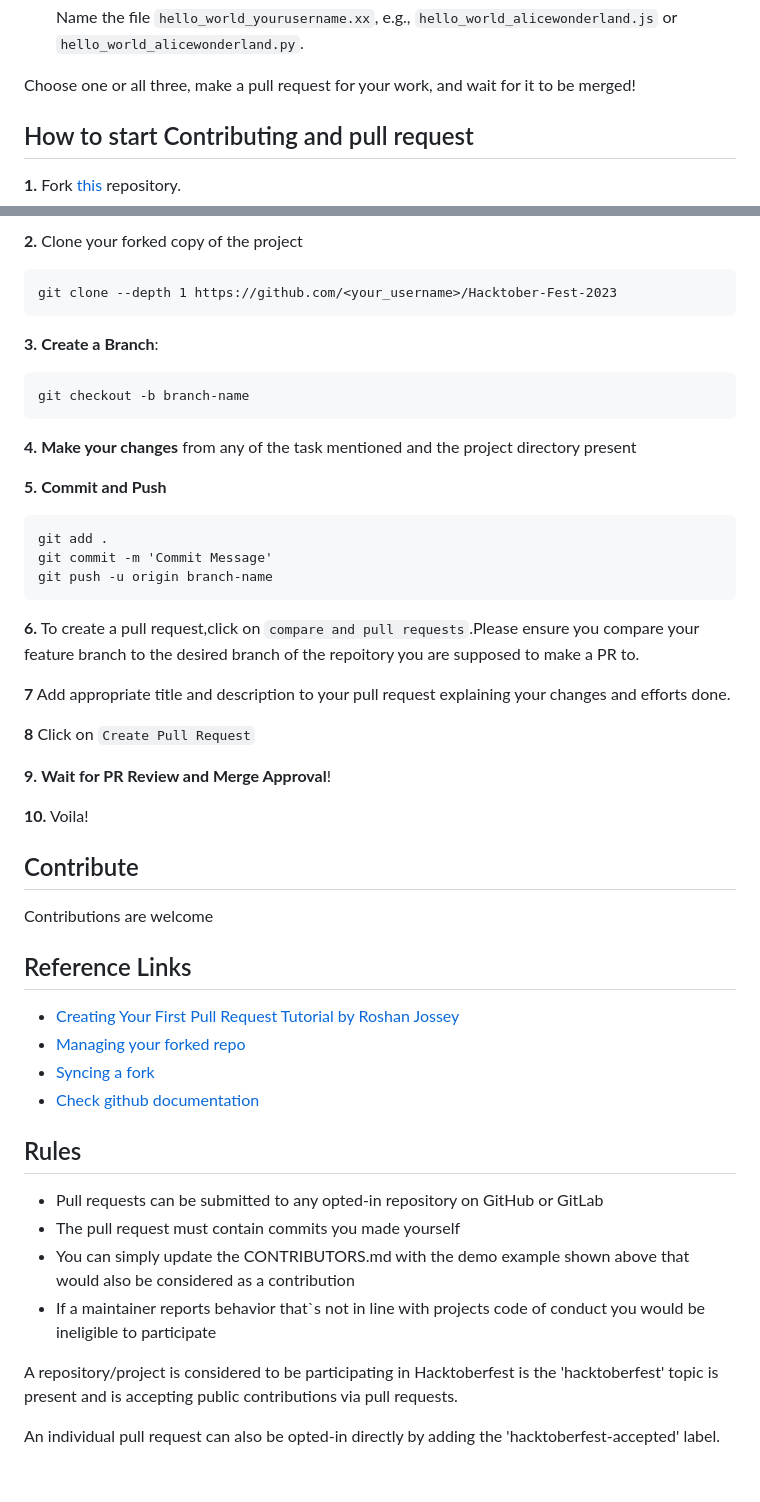
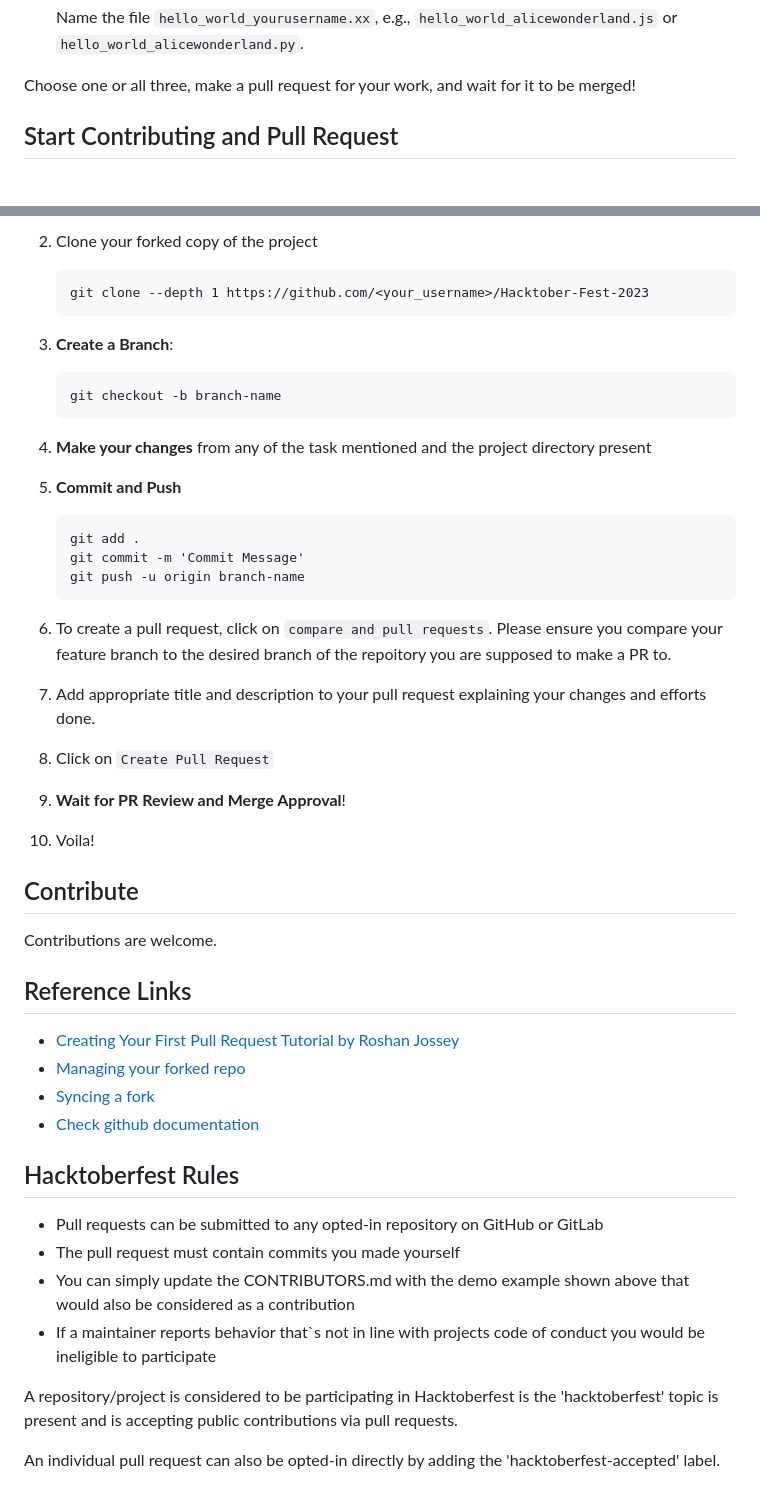
Before and after one commit to Ramij01/Hacktober-Fest-2023, a Markdown page: README.md, 2 parts joined by grey strips. GitHub-like rendering; blank space fills up the shorter version.

````diff
--- a/README.md
+++ b/README.md
@@ -99,7 +97,6 @@ All the best for your Hacktoberfest Journey!
     Name the file `hello_world_yourusername.xx`, e.g., `hello_world_alicewonderland.js` or `hello_world_alicewonderland.py`.
 
 Choose one or all three, make a pull request for your work, and wait for it to be merged!
-## How to start Contributing and pull request
 
-**1.**  Fork [this](https://github.com/GDSC-Aliah/Hacktober-Fest-2023.git) repository.
+## Start Contributing and Pull Request
 
@@ -106,35 +104,34 @@ Choose one or all three, make a pull request for your work, and wait for it to b
 
-**2.** Clone your forked copy of the project
+2. Clone your forked copy of the project
+    ```
+    git clone --depth 1 https://github.com/<your_username>/Hacktober-Fest-2023
+    ```
+3. **Create a Branch**:
+    ```
+    git checkout -b branch-name
+    ```
 
-```
-git clone --depth 1 https://github.com/<your_username>/Hacktober-Fest-2023
-```
-**3.** **Create a Branch**:
-```
-git checkout -b branch-name
- ```
+4. **Make your changes** from any of the task mentioned and the project directory present
 
-**4.**  **Make your changes** from any of the task mentioned and the project directory present
+5. **Commit and Push**
+    ```
+    git add .
+    git commit -m 'Commit Message'
+    git push -u origin branch-name
+    ```
 
-**5.**  **Commit and Push**
-```
-git add .
-git commit -m 'Commit Message'
-git push -u origin branch-name
-```
+6. To create a pull request, click on `compare and pull requests`. Please ensure you compare your feature branch to the desired branch of the repoitory you are supposed to make a PR to.
 
-**6.**  To create a pull request,click on  `compare and pull requests`.Please ensure you compare your feature branch to the desired branch of the repoitory you are supposed to make a PR to.
+7. Add appropriate title and description to your pull request explaining your changes and efforts done.
 
-**7**  Add appropriate title and description to your pull request explaining your changes and efforts done.
+8. Click on `Create Pull Request`
 
-**8**  Click on `Create Pull Request`
+9. **Wait for PR Review and Merge Approval**!
 
-**9.** **Wait for PR Review and Merge Approval**!
-
-**10.** Voila!
+10. Voila!
 
 ## Contribute
-Contributions are welcome
+Contributions are welcome.
 
 ## Reference Links
 
@@ -143,7 +140,7 @@ Contributions are welcome
 - [Syncing a fork](https://help.github.com/articles/syncing-a-fork/)
 - [Check github documentation](https://docs.github.com/en/get-started/quickstart/create-a-repo/)
 
-## Rules
+## Hacktoberfest Rules
 - Pull requests can be submitted to any opted-in repository on GitHub or GitLab
 - The pull request must contain commits you made yourself
 - You can simply update the CONTRIBUTORS.md with the demo example shown above that would also be considered as a contribution
@@ -151,5 +148,4 @@ Contributions are welcome
 
 A repository/project is considered to be participating in Hacktoberfest is the 'hacktoberfest' topic is present and is accepting public contributions via pull requests.
 
-
 An individual pull request can also be opted-in directly by adding the 'hacktoberfest-accepted' label.
````
Also changed, not shown: other parts of README.md (+17 -18 lines).
